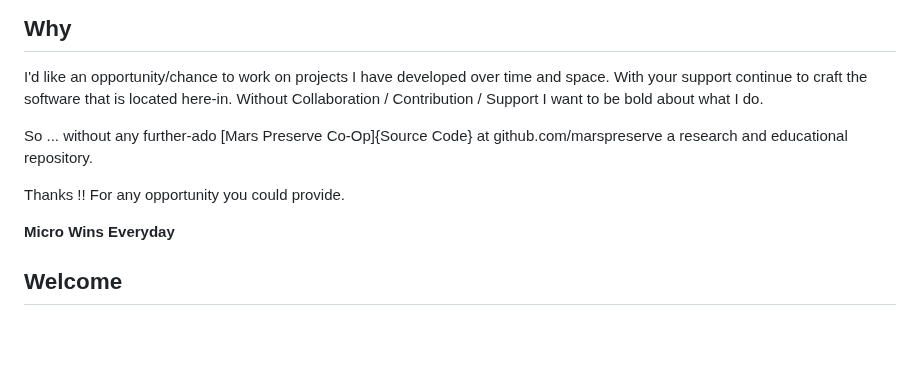
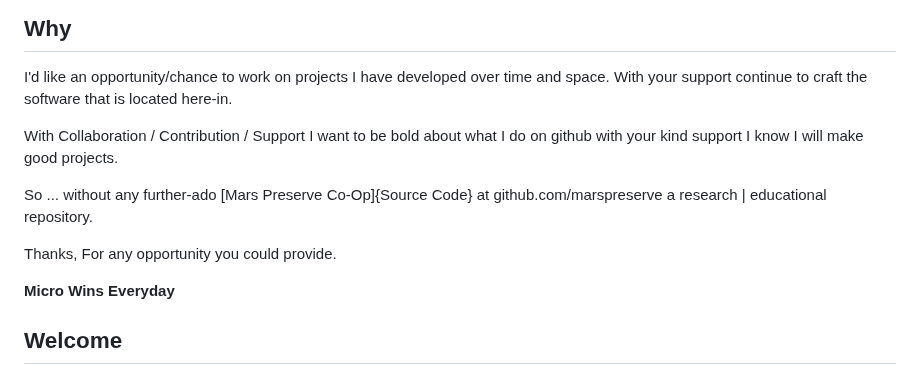
Before and after one commit to Coderad32/Coderad32, a Markdown page: README.md, the part around the change. GitHub-like rendering; blank space fills up the shorter version.

Commit message:
Update README.md
Fixed some logic

```diff
--- a/README.md
+++ b/README.md
@@ -33,12 +33,13 @@ View [X.com/coderad32](X) at your own risk.
 
 I'd like an opportunity/chance to work on projects I have developed
 over time and space. With your support continue to craft the software that is located here-in.
-Without Collaboration / Contribution / Support I want to be bold about what I do.
+
+With Collaboration / Contribution / Support I want to be bold about what I do on github with your kind support I know I will make good projects.
 
 So ... without any further-ado [Mars Preserve Co-Op]{Source Code} at github.com/marspreserve
-a research and educational repository.
+a research | educational repository.
 
-Thanks !! For any opportunity you could provide.
+Thanks, For any opportunity you could provide.
 
 **Micro Wins Everyday**
 
```
